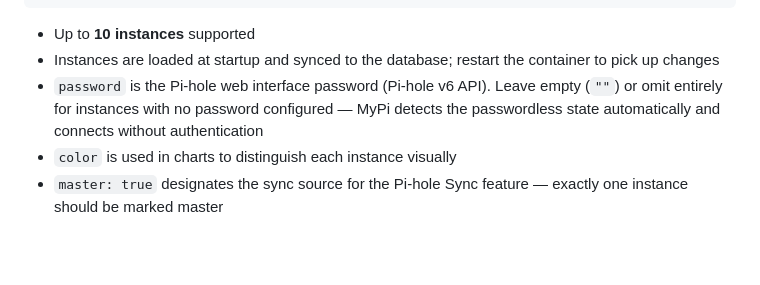
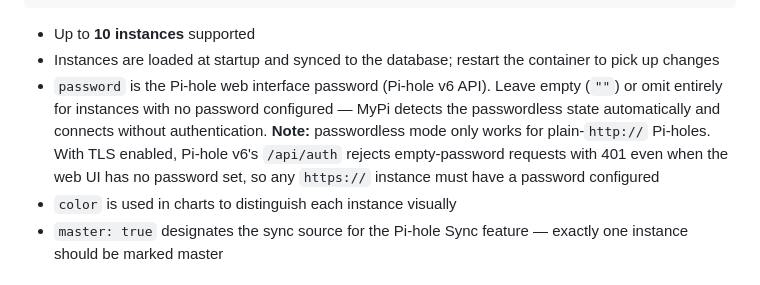
Before and after one commit to theojamesvibes/mypi, a Markdown page: README.md, the part around the change. Rendered like a GitHub page; blank space fills up the shorter version.

Commit message:
docs: clarify passwordless Pi-hole only works for plain HTTP
Pi-hole v6's /api/auth rejects empty-password POSTs with 401 when TLS
is configured on the Pi-hole side, even if the web UI itself has no
password set. So MyPi's passwordless detection (200 + null sid) only
fires for http:// instances. Document the constraint inline next to
the password field guidance to save users debugging the same issue.

Co-Authored-By: Claude Sonnet 4.6 <noreply@anthropic.com>

```diff
--- a/README.md
+++ b/README.md
@@ -248,7 +248,7 @@ instances:
 
 - Up to **10 instances** supported
 - Instances are loaded at startup and synced to the database; restart the container to pick up changes
-- `password` is the Pi-hole web interface password (Pi-hole v6 API). Leave empty (`""`) or omit entirely for instances with no password configured — MyPi detects the passwordless state automatically and connects without authentication
+- `password` is the Pi-hole web interface password (Pi-hole v6 API). Leave empty (`""`) or omit entirely for instances with no password configured — MyPi detects the passwordless state automatically and connects without authentication. **Note:** passwordless mode only works for plain-`http://` Pi-holes. With TLS enabled, Pi-hole v6's `/api/auth` rejects empty-password requests with 401 even when the web UI has no password set, so any `https://` instance must have a password configured
 - `color` is used in charts to distinguish each instance visually
 - `master: true` designates the sync source for the Pi-hole Sync feature — exactly one instance should be marked master
 
```
